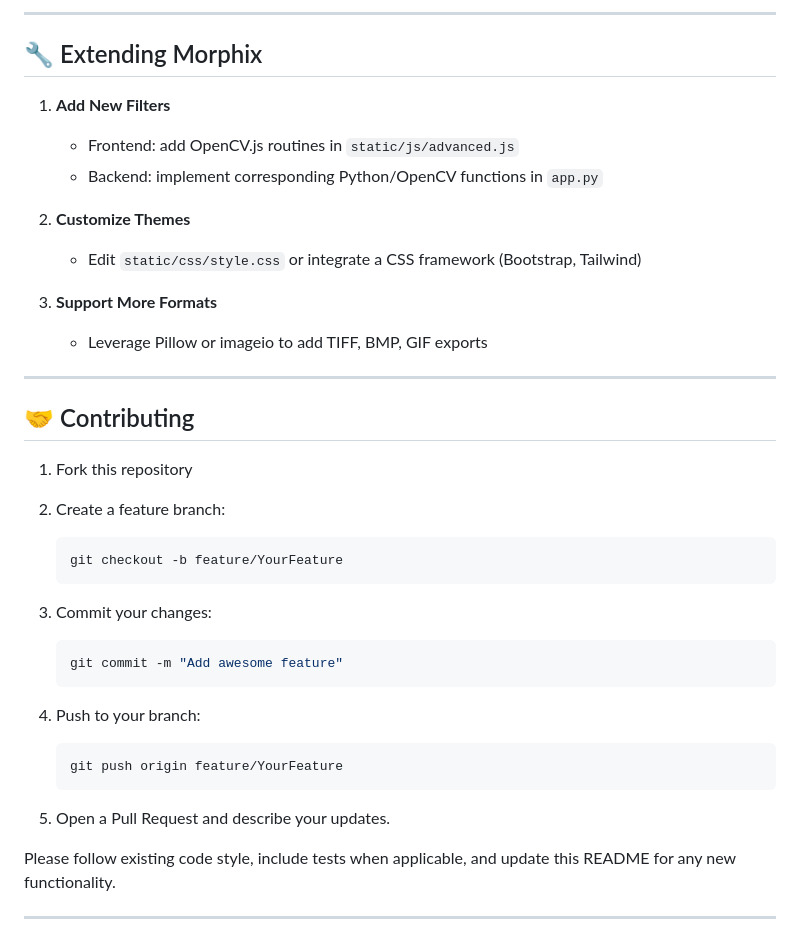
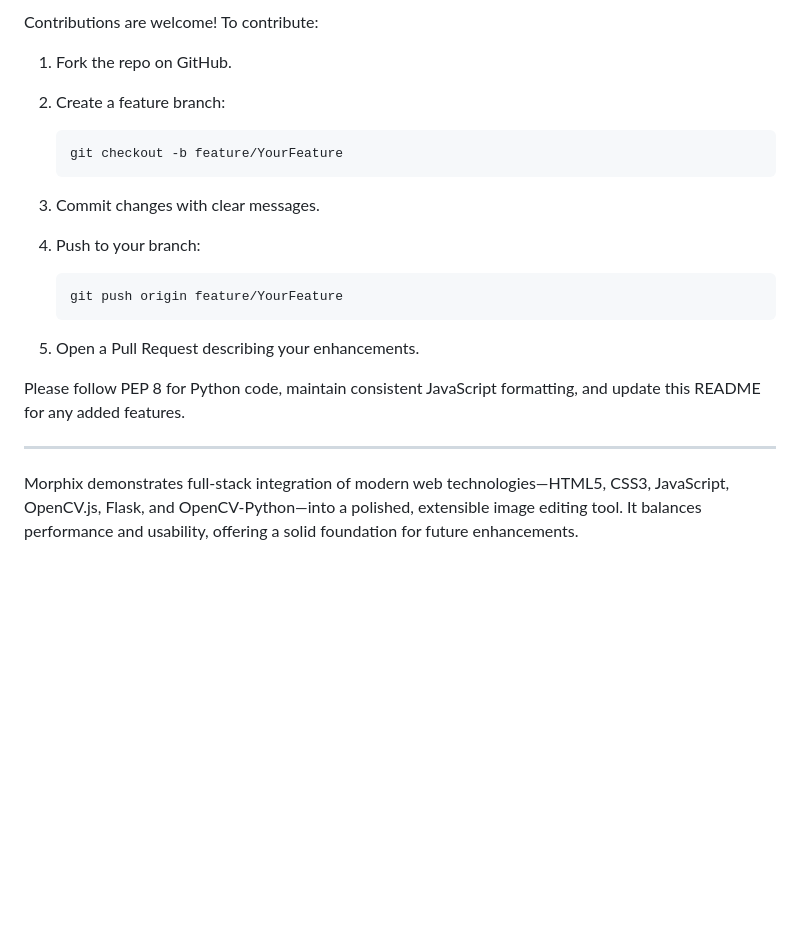
Before and after one commit to RushatSharma/Morphix, a Markdown page: README.md, the part around one of its changes. Drawn GitHub-style; blank space fills up the shorter version.

````diff
--- a/README.md
+++ b/README.md
@@ -130,40 +67,18 @@ morphix/
----
-
-## 🔧 Extending Morphix
-
-1. **Add New Filters**
-
-   * Frontend: add OpenCV.js routines in `static/js/advanced.js`
-   * Backend: implement corresponding Python/OpenCV functions in `app.py`
-2. **Customize Themes**
-
-   * Edit `static/css/style.css` or integrate a CSS framework (Bootstrap, Tailwind)
-3. **Support More Formats**
-
-   * Leverage Pillow or imageio to add TIFF, BMP, GIF exports
-
----
-
-## 🤝 Contributing
-
-1. Fork this repository
+Contributions are welcome! To contribute:
+1. Fork the repo on GitHub.
 2. Create a feature branch:
-
    ```bash
    git checkout -b feature/YourFeature
-   ```
-3. Commit your changes:
-
-   ```bash
-   git commit -m "Add awesome feature"
-   ```
+3. Commit changes with clear messages.
 4. Push to your branch:
 
    ```bash
    git push origin feature/YourFeature
    ```
-5. Open a Pull Request and describe your updates.
+5. Open a Pull Request describing your enhancements.
 
-Please follow existing code style, include tests when applicable, and update this README for any new functionality.
+Please follow PEP 8 for Python code, maintain consistent JavaScript formatting, and update this README for any added features.
 
 ---
+
+Morphix demonstrates full-stack integration of modern web technologies—HTML5, CSS3, JavaScript, OpenCV.js, Flask, and OpenCV-Python—into a polished, extensible image editing tool. It balances performance and usability, offering a solid foundation for future enhancements.
````
Also changed, not shown: other parts of README.md (+47 -110 lines).
